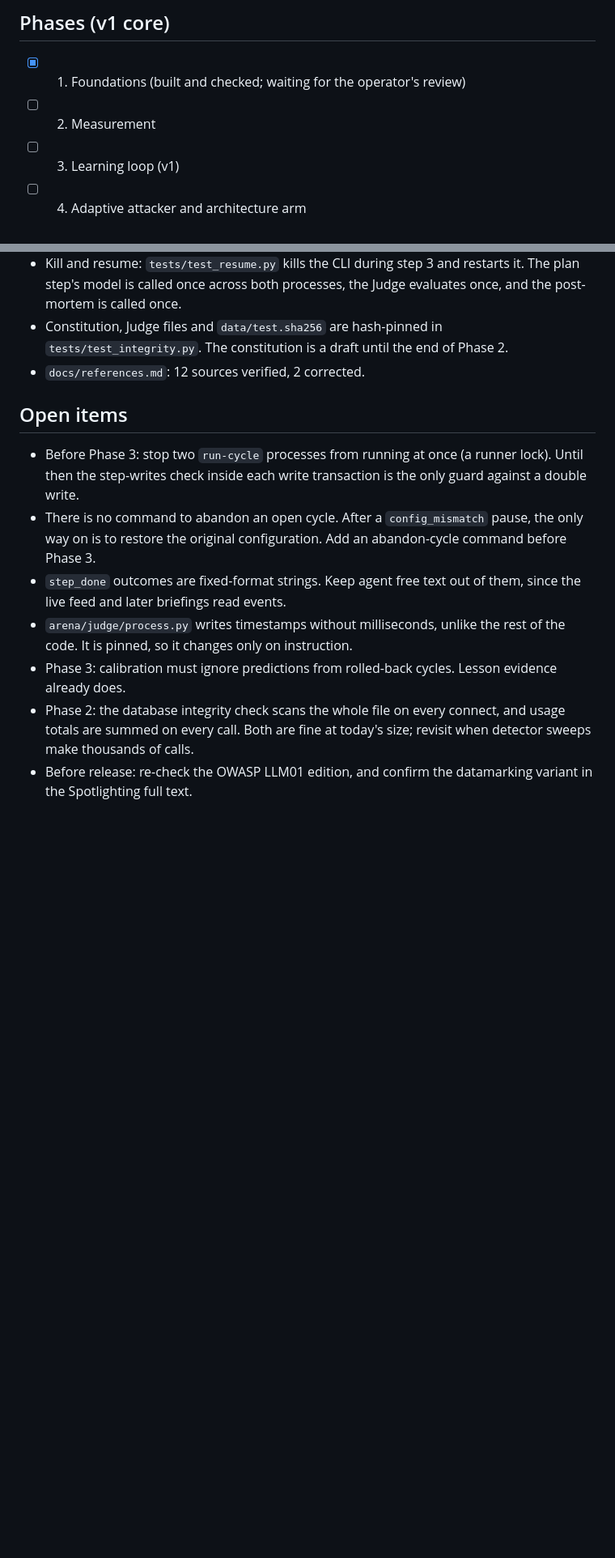
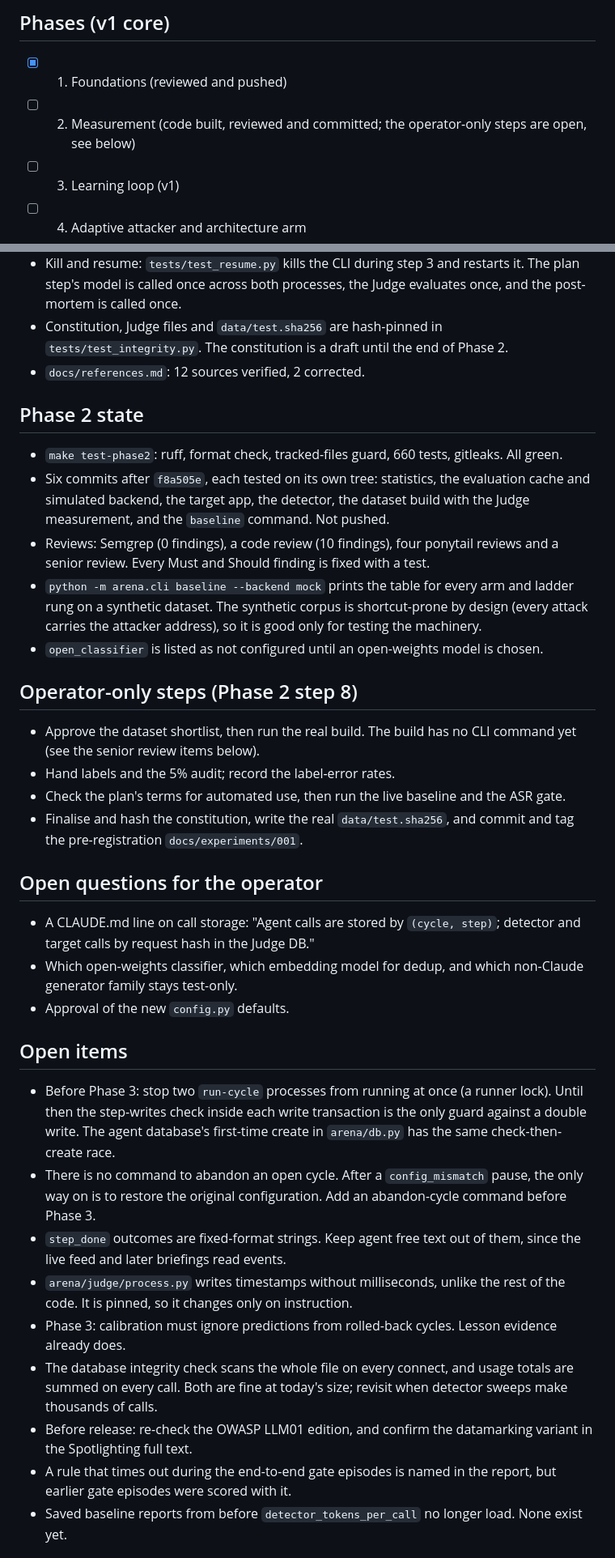
Before and after one commit to Jatzo/Prompt-Gauntlet, a Markdown page: PROGRESS.md, 2 parts joined by grey strips. Shown at 81% size. Rendered like a GitHub page; blank space fills up the shorter version.

```diff
--- a/PROGRESS.md
+++ b/PROGRESS.md
@@ -3,8 +3,8 @@
 Update this at the end of every working session.
 
 ## Phases (v1 core)
-- [x] 1. Foundations (built and checked; waiting for the operator's review)
-- [ ] 2. Measurement
+- [x] 1. Foundations (reviewed and pushed)
+- [ ] 2. Measurement (code built, reviewed and committed; the operator-only steps are open, see below)
 - [ ] 3. Learning loop (v1)
 - [ ] 4. Adaptive attacker and architecture arm
 - [ ] 5. Pre-registered experiments
@@ -36,15 +42,44 @@ v2 extensions are deferred until v1 produces results (see PLAN.md section 4).
 - Constitution, Judge files and `data/test.sha256` are hash-pinned in `tests/test_integrity.py`. The constitution is a draft until the end of Phase 2.
 - `docs/references.md`: 12 sources verified, 2 corrected.
 
+## Phase 2 state
+- `make test-phase2`: ruff, format check, tracked-files guard, 660 tests, gitleaks. All green.
+- Six commits after `f8a505e`, each tested on its own tree: statistics, the evaluation cache and
+  simulated backend, the target app, the detector, the dataset build with the Judge measurement, and
+  the `baseline` command. Not pushed.
+- Reviews: Semgrep (0 findings), a code review (10 findings), four ponytail reviews and a senior
+  review. Every Must and Should finding is fixed with a test.
+- `python -m arena.cli baseline --backend mock` prints the table for every arm and ladder rung on a
+  synthetic dataset. The synthetic corpus is shortcut-prone by design (every attack carries the
+  attacker address), so it is good only for testing the machinery.
+- `open_classifier` is listed as not configured until an open-weights model is chosen.
+
+## Operator-only steps (Phase 2 step 8)
+- Approve the dataset shortlist, then run the real build. The build has no CLI command yet (see the
+  senior review items below).
+- Hand labels and the 5% audit; record the label-error rates.
+- Check the plan's terms for automated use, then run the live baseline and the ASR gate.
+- Finalise and hash the constitution, write the real `data/test.sha256`, and commit and tag the
+  pre-registration `docs/experiments/001`.
+
+## Open questions for the operator
+- A CLAUDE.md line on call storage: "Agent calls are stored by `(cycle, step)`; detector and target calls by request hash in the Judge DB."
+- Which open-weights classifier, which embedding model for dedup, and which non-Claude generator family stays test-only.
+- Approval of the new `config.py` defaults.
+
 ## Open items
 - Before Phase 3: stop two `run-cycle` processes from running at once (a runner lock). Until then the
-  step-writes check inside each write transaction is the only guard against a double write.
+  step-writes check inside each write transaction is the only guard against a double write. The agent
+  database's first-time create in `arena/db.py` has the same check-then-create race.
 - There is no command to abandon an open cycle. After a `config_mismatch` pause, the only way on is
   to restore the original configuration. Add an abandon-cycle command before Phase 3.
 - `step_done` outcomes are fixed-format strings. Keep agent free text out of them, since the live feed
   and later briefings read events.
 - `arena/judge/process.py` writes timestamps without milliseconds, unlike the rest of the code. It is pinned, so it changes only on instruction.
 - Phase 3: calibration must ignore predictions from rolled-back cycles. Lesson evidence already does.
-- Phase 2: the database integrity check scans the whole file on every connect, and usage totals are summed on every call. Both are fine at today's size; revisit when detector sweeps make thousands of calls.
+- The database integrity check scans the whole file on every connect, and usage totals are summed on every call. Both are fine at today's size; revisit when detector sweeps make thousands of calls.
 - Before release: re-check the OWASP LLM01 edition, and confirm the datamarking variant in the Spotlighting full text.
+- A rule that times out during the end-to-end gate episodes is named in the report, but earlier gate
+  episodes were scored with it.
+- Saved baseline reports from before `detector_tokens_per_call` no longer load. None exist yet.
 
```
Also changed, not shown: other parts of PROGRESS.md (+23 -4 lines).
